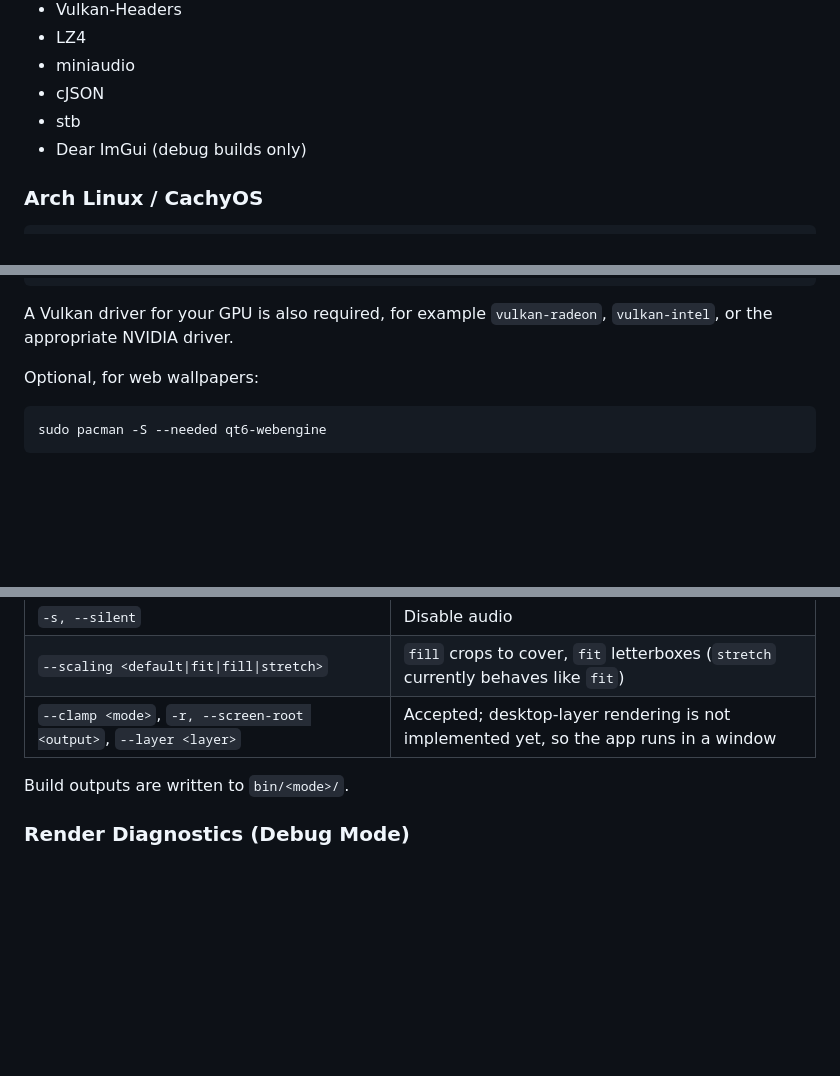
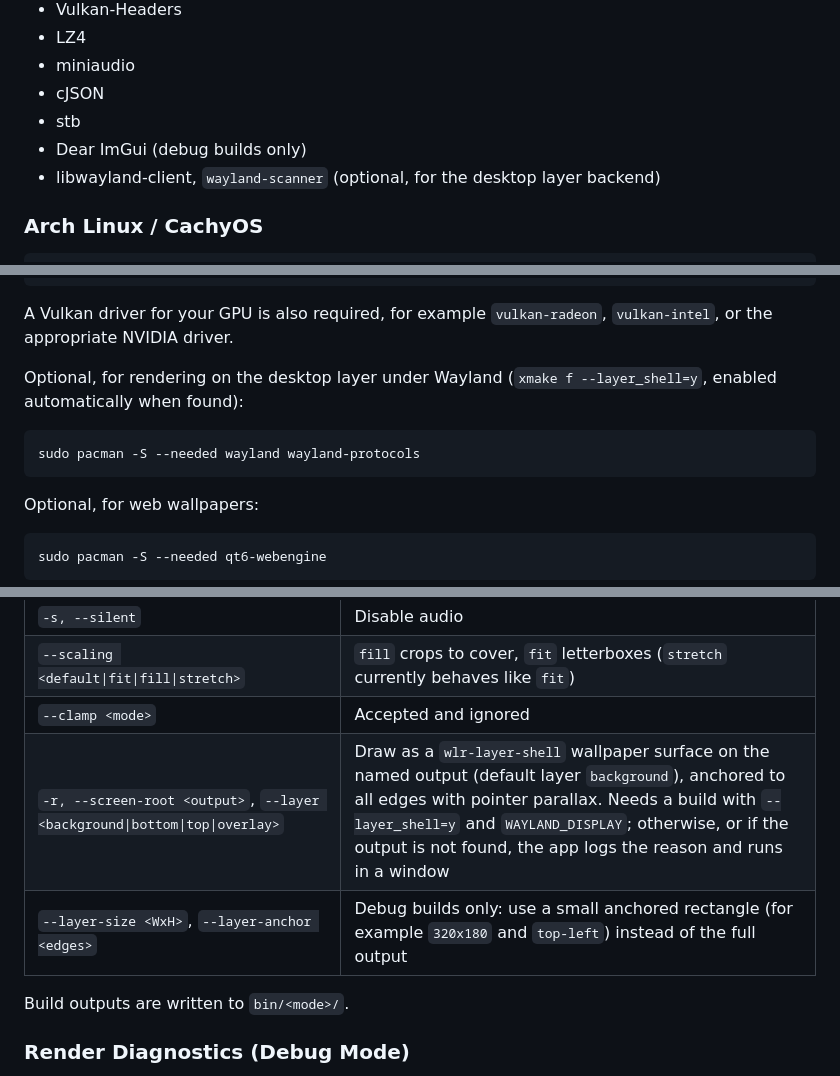
Before and after one commit to AzPepoze/linux-wallpaperengine, a Markdown page: README.md, 3 parts joined by grey strips. GitHub-like rendering; blank space fills up the shorter version.

Commit message:
docs: document the desktop layer options and the optional Wayland build requirement
Co-Authored-By: Claude Sonnet 5.5 <noreply@anthropic.com>

````diff
--- a/README.md
+++ b/README.md
@@ -30,6 +30,7 @@ The following dependencies are fetched by xmake and normally do not need to be i
 - cJSON
 - stb
 - Dear ImGui (debug builds only)
+- libwayland-client, `wayland-scanner` (optional, for the desktop layer backend)
 
 ### Arch Linux / CachyOS
 
@@ -48,6 +49,12 @@ sudo pacman -S --needed \
 ```
 
 A Vulkan driver for your GPU is also required, for example `vulkan-radeon`, `vulkan-intel`, or the appropriate NVIDIA driver.
+
+Optional, for rendering on the desktop layer under Wayland (`xmake f --layer_shell=y`, enabled automatically when found):
+
+```bash
+sudo pacman -S --needed wayland wayland-protocols
+```
 
 Optional, for web wallpapers:
 
@@ -86,7 +93,9 @@ Launcher-compatible options (the wallpaper path may come first or last):
 | `-f, --fps <n>` | Cap the frame rate |
 | `-s, --silent` | Disable audio |
 | `--scaling <default\|fit\|fill\|stretch>` | `fill` crops to cover, `fit` letterboxes (`stretch` currently behaves like `fit`) |
-| `--clamp <mode>`, `-r, --screen-root <output>`, `--layer <layer>` | Accepted; desktop-layer rendering is not implemented yet, so the app runs in a window |
+| `--clamp <mode>` | Accepted and ignored |
+| `-r, --screen-root <output>`, `--layer <background\|bottom\|top\|overlay>` | Draw as a `wlr-layer-shell` wallpaper surface on the named output (default layer `background`), anchored to all edges with pointer parallax. Needs a build with `--layer_shell=y` and `WAYLAND_DISPLAY`; otherwise, or if the output is not found, the app logs the reason and runs in a window |
+| `--layer-size <WxH>`, `--layer-anchor <edges>` | Debug builds only: use a small anchored rectangle (for example `320x180` and `top-left`) instead of the full output |
 
 Build outputs are written to `bin/<mode>/`.
 
````
